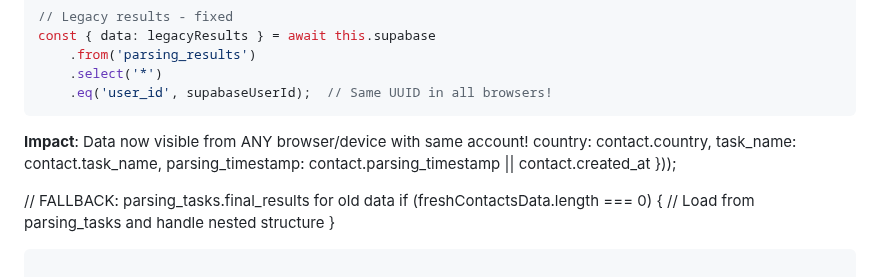
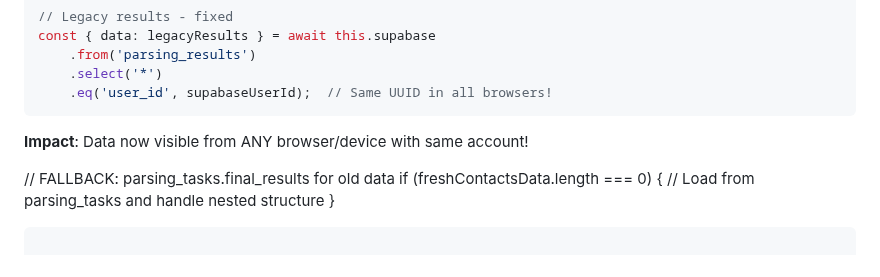
Before and after one commit to gymnastika/parsing_project, a Markdown page: database/ALL_FIXES_SUMMARY.md, the part around the change. Rendered like a GitHub page.

Commit message:
Auto-commit: обновление от Claude

````diff
--- a/database/ALL_FIXES_SUMMARY.md
+++ b/database/ALL_FIXES_SUMMARY.md
@@ -157,10 +157,6 @@ const { data: legacyResults } = await this.supabase
 ```
 
 **Impact**: Data now visible from ANY browser/device with same account!
-    country: contact.country,
-    task_name: contact.task_name,
-    parsing_timestamp: contact.parsing_timestamp || contact.created_at
-}));
 
 // FALLBACK: parsing_tasks.final_results for old data
 if (freshContactsData.length === 0) {
````
